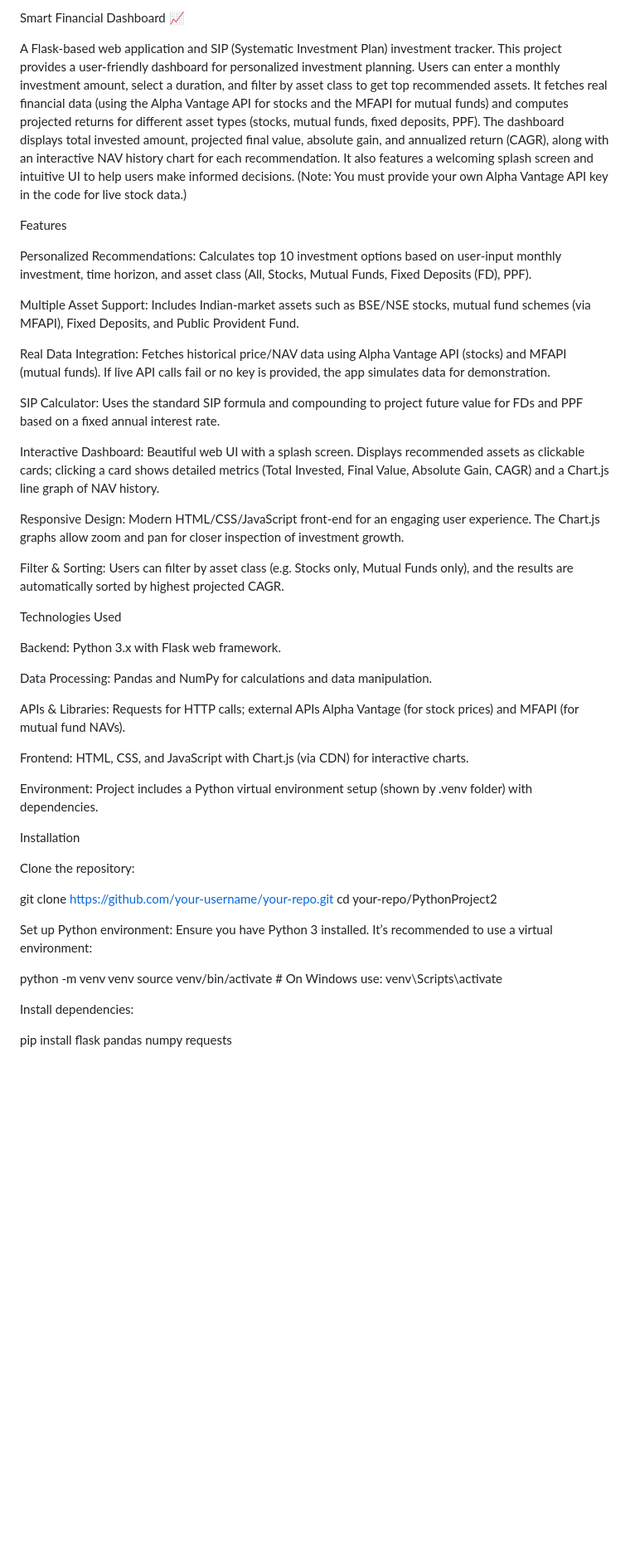
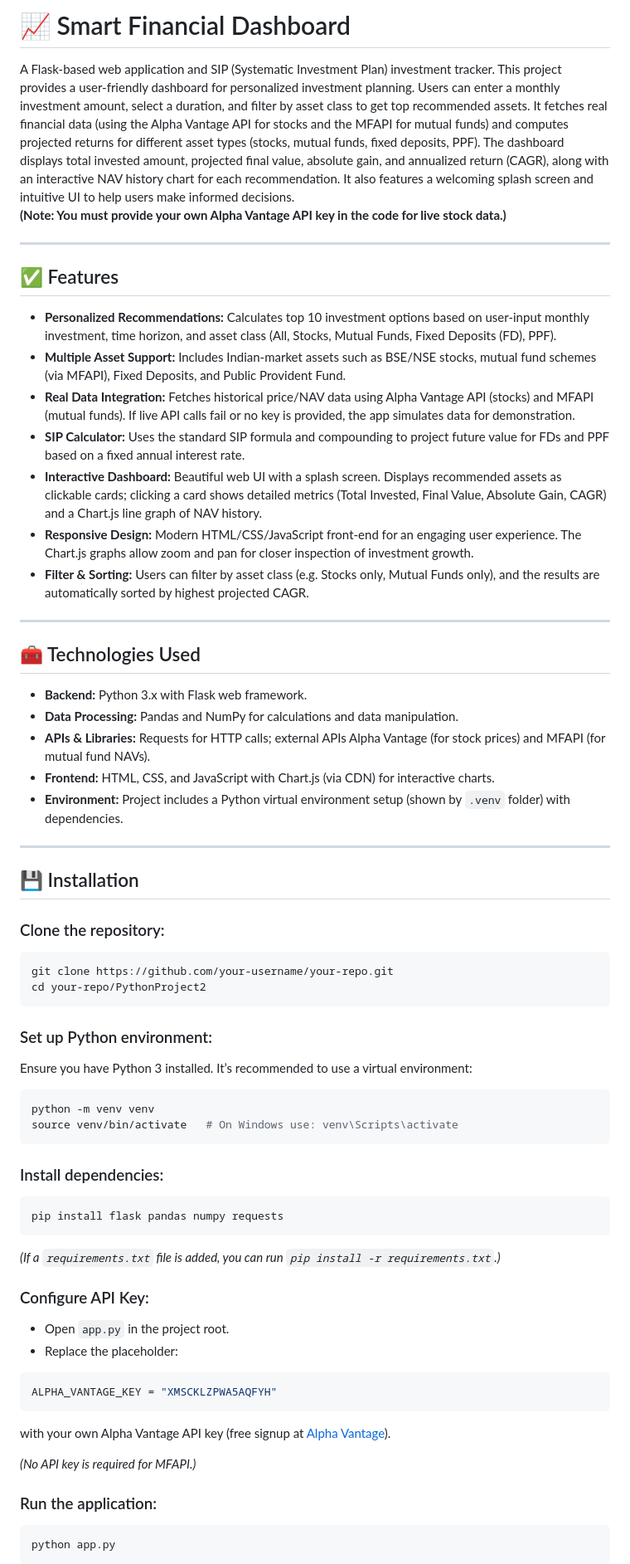
Before and after one commit to sabs0101/SIP-Fin-Tech, a Markdown page: README.md, the part around the change printed below. Shown: that part at 83% size. GitHub-like rendering; blank space fills up the shorter version.

````diff
--- a/README.md
+++ b/README.md
@@ -1,52 +1,65 @@
-Smart Financial Dashboard 📈
+# 📈 Smart Financial Dashboard
 
-A Flask-based web application and SIP (Systematic Investment Plan) investment tracker. This project provides a user-friendly dashboard for personalized investment planning. Users can enter a monthly investment amount, select a duration, and filter by asset class to get top recommended assets. It fetches real financial data (using the Alpha Vantage API for stocks and the MFAPI for mutual funds) and computes projected returns for different asset types (stocks, mutual funds, fixed deposits, PPF). The dashboard displays total invested amount, projected final value, absolute gain, and annualized return (CAGR), along with an interactive NAV history chart for each recommendation. It also features a welcoming splash screen and intuitive UI to help users make informed decisions. (Note: You must provide your own Alpha Vantage API key in the code for live stock data.)
+A Flask-based web application and SIP (Systematic Investment Plan) investment tracker. This project provides a user-friendly dashboard for personalized investment planning. Users can enter a monthly investment amount, select a duration, and filter by asset class to get top recommended assets. It fetches real financial data (using the Alpha Vantage API for stocks and the MFAPI for mutual funds) and computes projected returns for different asset types (stocks, mutual funds, fixed deposits, PPF). The dashboard displays total invested amount, projected final value, absolute gain, and annualized return (CAGR), along with an interactive NAV history chart for each recommendation. It also features a welcoming splash screen and intuitive UI to help users make informed decisions.
+**(Note: You must provide your own Alpha Vantage API key in the code for live stock data.)**
 
-Features
+---
 
-Personalized Recommendations: Calculates top 10 investment options based on user-input monthly investment, time horizon, and asset class (All, Stocks, Mutual Funds, Fixed Deposits (FD), PPF).
+## ✅ Features
 
-Multiple Asset Support: Includes Indian-market assets such as BSE/NSE stocks, mutual fund schemes (via MFAPI), Fixed Deposits, and Public Provident Fund.
+- **Personalized Recommendations:** Calculates top 10 investment options based on user-input monthly investment, time horizon, and asset class (All, Stocks, Mutual Funds, Fixed Deposits (FD), PPF).
+- **Multiple Asset Support:** Includes Indian-market assets such as BSE/NSE stocks, mutual fund schemes (via MFAPI), Fixed Deposits, and Public Provident Fund.
+- **Real Data Integration:** Fetches historical price/NAV data using Alpha Vantage API (stocks) and MFAPI (mutual funds). If live API calls fail or no key is provided, the app simulates data for demonstration.
+- **SIP Calculator:** Uses the standard SIP formula and compounding to project future value for FDs and PPF based on a fixed annual interest rate.
+- **Interactive Dashboard:** Beautiful web UI with a splash screen. Displays recommended assets as clickable cards; clicking a card shows detailed metrics (Total Invested, Final Value, Absolute Gain, CAGR) and a Chart.js line graph of NAV history.
+- **Responsive Design:** Modern HTML/CSS/JavaScript front-end for an engaging user experience. The Chart.js graphs allow zoom and pan for closer inspection of investment growth.
+- **Filter & Sorting:** Users can filter by asset class (e.g. Stocks only, Mutual Funds only), and the results are automatically sorted by highest projected CAGR.
 
-Real Data Integration: Fetches historical price/NAV data using Alpha Vantage API (stocks) and MFAPI (mutual funds). If live API calls fail or no key is provided, the app simulates data for demonstration.
+---
 
-SIP Calculator: Uses the standard SIP formula and compounding to project future value for FDs and PPF based on a fixed annual interest rate.
+## 🧰 Technologies Used
 
-Interactive Dashboard: Beautiful web UI with a splash screen. Displays recommended assets as clickable cards; clicking a card shows detailed metrics (Total Invested, Final Value, Absolute Gain, CAGR) and a Chart.js line graph of NAV history.
+- **Backend:** Python 3.x with Flask web framework.
+- **Data Processing:** Pandas and NumPy for calculations and data manipulation.
+- **APIs & Libraries:** Requests for HTTP calls; external APIs Alpha Vantage (for stock prices) and MFAPI (for mutual fund NAVs).
+- **Frontend:** HTML, CSS, and JavaScript with Chart.js (via CDN) for interactive charts.
+- **Environment:** Project includes a Python virtual environment setup (shown by `.venv` folder) with dependencies.
 
-Responsive Design: Modern HTML/CSS/JavaScript front-end for an engaging user experience. The Chart.js graphs allow zoom and pan for closer inspection of investment growth.
+---
 
-Filter & Sorting: Users can filter by asset class (e.g. Stocks only, Mutual Funds only), and the results are automatically sorted by highest projected CAGR.
+## 💾 Installation
 
-Technologies Used
-
-Backend: Python 3.x with Flask web framework.
-
-Data Processing: Pandas and NumPy for calculations and data manipulation.
-
-APIs & Libraries: Requests for HTTP calls; external APIs Alpha Vantage (for stock prices) and MFAPI (for mutual fund NAVs).
-
-Frontend: HTML, CSS, and JavaScript with Chart.js (via CDN) for interactive charts.
-
-Environment: Project includes a Python virtual environment setup (shown by .venv folder) with dependencies.
-
-Installation
-
-Clone the repository:
-
+### Clone the repository:
+```bash
 git clone https://github.com/your-username/your-repo.git
 cd your-repo/PythonProject2
+```
 
-
-Set up Python environment:
+### Set up Python environment:
 Ensure you have Python 3 installed. It’s recommended to use a virtual environment:
-
+```bash
 python -m venv venv
 source venv/bin/activate   # On Windows use: venv\Scripts\activate
+```
 
+### Install dependencies:
+```bash
+pip install flask pandas numpy requests
+```
+*(If a `requirements.txt` file is added, you can run `pip install -r requirements.txt`.)*
 
-Install dependencies:
+### Configure API Key:
+- Open `app.py` in the project root.
+- Replace the placeholder:
+```python
+ALPHA_VANTAGE_KEY = "XMSCKLZPWA5AQFYH"
+```
+with your own Alpha Vantage API key (free signup at [Alpha Vantage](https://www.alphavantage.co/)).
 
-pip install flask pandas numpy requests
+*(No API key is required for MFAPI.)*
 
+### Run the application:
+```bash
+python app.py
+```
 
````
Also changed, not shown: other parts of README.md (+55 -59 lines).
